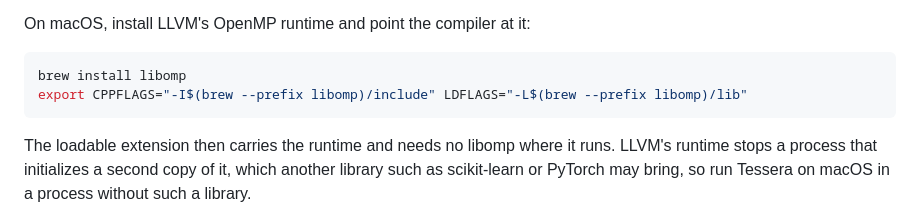
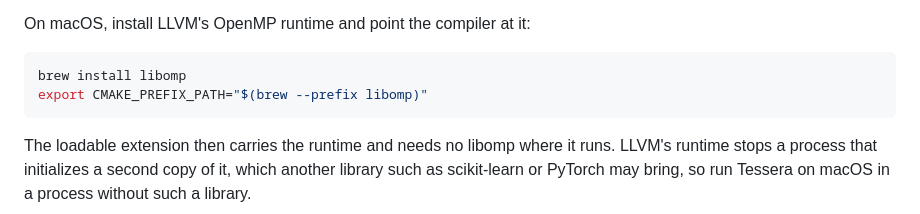
Before and after one commit to GyuyeongKim/Tessera-public, a Markdown page: README.md, the part around the change. Drawn GitHub-style; folded sections open.

Commit message:
README: on macOS, point CMake at libomp with CMAKE_PREFIX_PATH (CMake does not read CPPFLAGS, so FindOpenMP missed omp.h on CMake 4.4)

````diff
--- a/README.md
+++ b/README.md
@@ -256,7 +256,7 @@ On macOS, install LLVM's OpenMP runtime and point the compiler at it:
 
 ```sh
 brew install libomp
-export CPPFLAGS="-I$(brew --prefix libomp)/include" LDFLAGS="-L$(brew --prefix libomp)/lib"
+export CMAKE_PREFIX_PATH="$(brew --prefix libomp)"
 ```
 
 The loadable extension then carries the runtime and needs no libomp where it runs. LLVM's runtime stops a process
````
